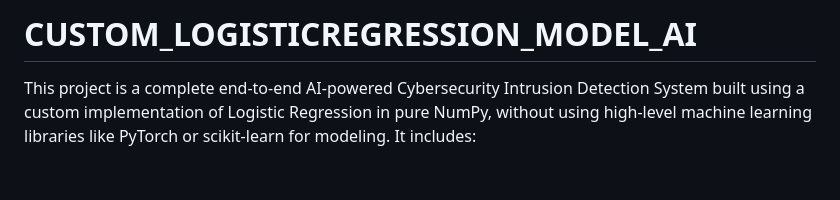
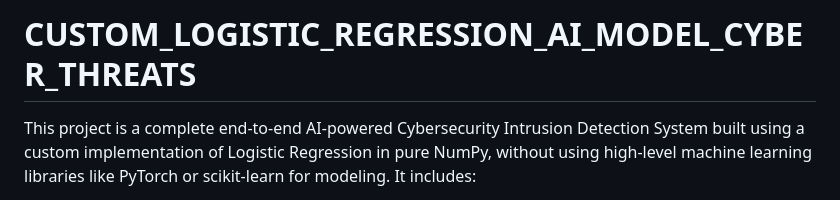
Before and after one commit to FRoZZy228-demonit/LOGISTIC_REGRESSION_AI_MODEL, a Markdown page: README.md, the part around the change. Drawn GitHub-style; blank space fills up the shorter version.

```diff
--- a/README.md
+++ b/README.md
@@ -1,5 +1,5 @@
 
-# CUSTOM_LOGISTICREGRESSION_MODEL_AI
+# CUSTOM_LOGISTIC_REGRESSION_AI_MODEL_CYBER_THREATS
 
 This project is a complete end-to-end AI-powered Cybersecurity Intrusion Detection System built using a custom implementation of Logistic Regression in pure NumPy, without using high-level machine learning libraries like PyTorch or scikit-learn for modeling. It includes:
 
```
